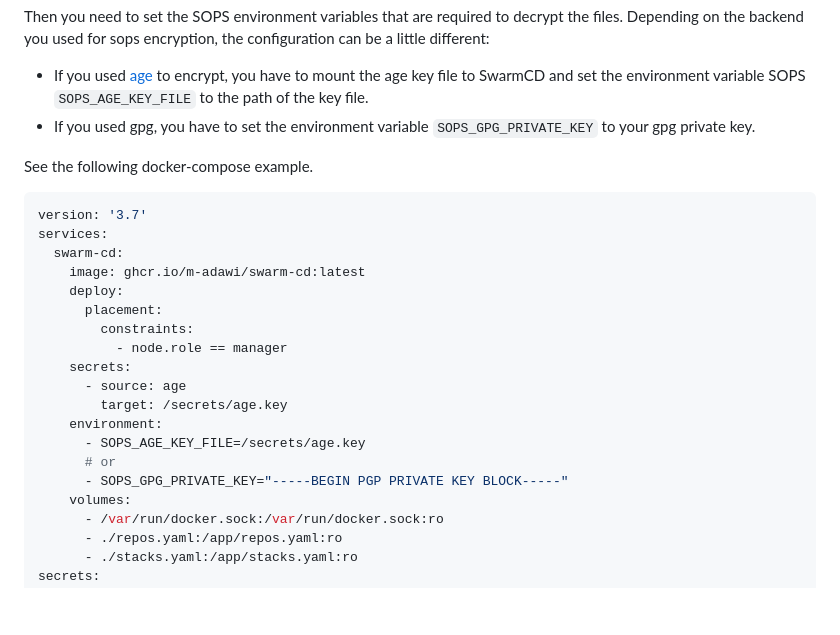
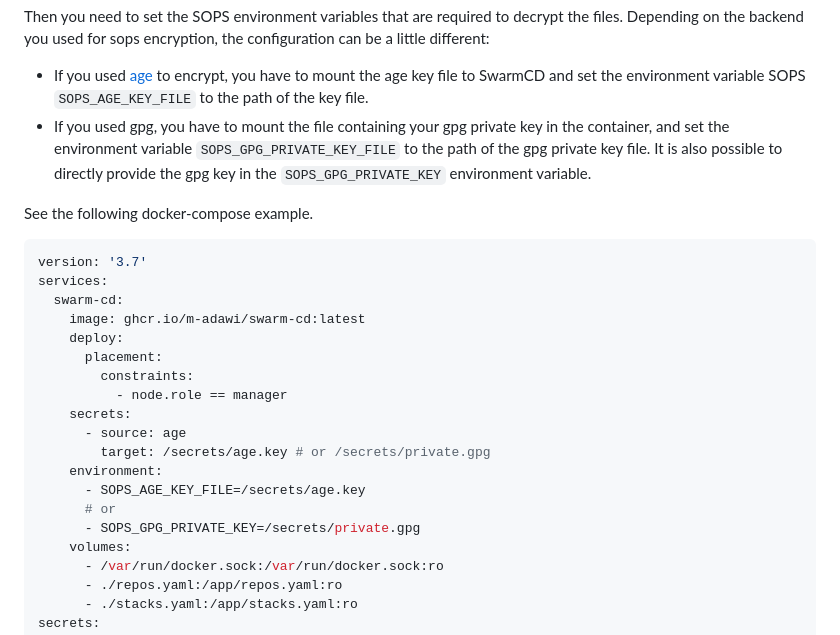
Before and after one commit to m-adawi/swarm-cd, a Markdown page: README.md, the part around the change. GitHub-like rendering; blank space fills up the shorter version.

Commit message:
docs: describe gpg key import with file

```diff
--- a/README.md
+++ b/README.md
@@ -87,8 +87,11 @@ can be a little different:
 to encrypt, you have to mount the age key file to SwarmCD
 and set the environment variable SOPS `SOPS_AGE_KEY_FILE`
 to the path of the key file.
-- If you used gpg, you have to set the environment variable
-`SOPS_GPG_PRIVATE_KEY` to your gpg private key.
+- If you used gpg, you have to mount the file containing your gpg private
+key in the container, and set the environment variable
+`SOPS_GPG_PRIVATE_KEY_FILE` to the path of the gpg private key file.
+It is also possible to directly provide the gpg key in the `SOPS_GPG_PRIVATE_KEY`
+environment variable.
 
 See the following docker-compose example.
 
@@ -103,11 +106,11 @@ services:
           - node.role == manager
     secrets:
       - source: age
-        target: /secrets/age.key
+        target: /secrets/age.key # or /secrets/private.gpg
     environment:
       - SOPS_AGE_KEY_FILE=/secrets/age.key
       # or
-      - SOPS_GPG_PRIVATE_KEY="-----BEGIN PGP PRIVATE KEY BLOCK-----"
+      - SOPS_GPG_PRIVATE_KEY=/secrets/private.gpg
     volumes:
       - /var/run/docker.sock:/var/run/docker.sock:ro
       - ./repos.yaml:/app/repos.yaml:ro
```
